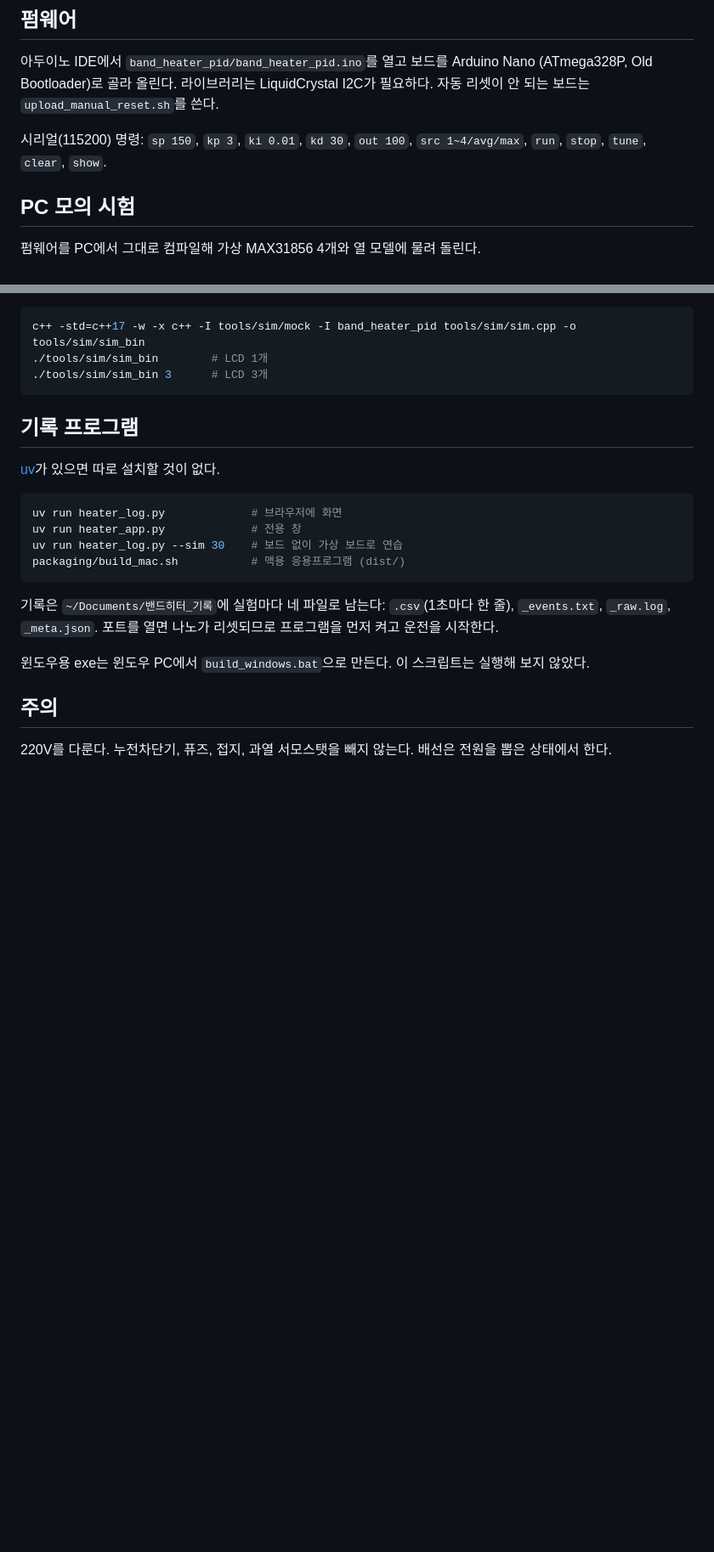
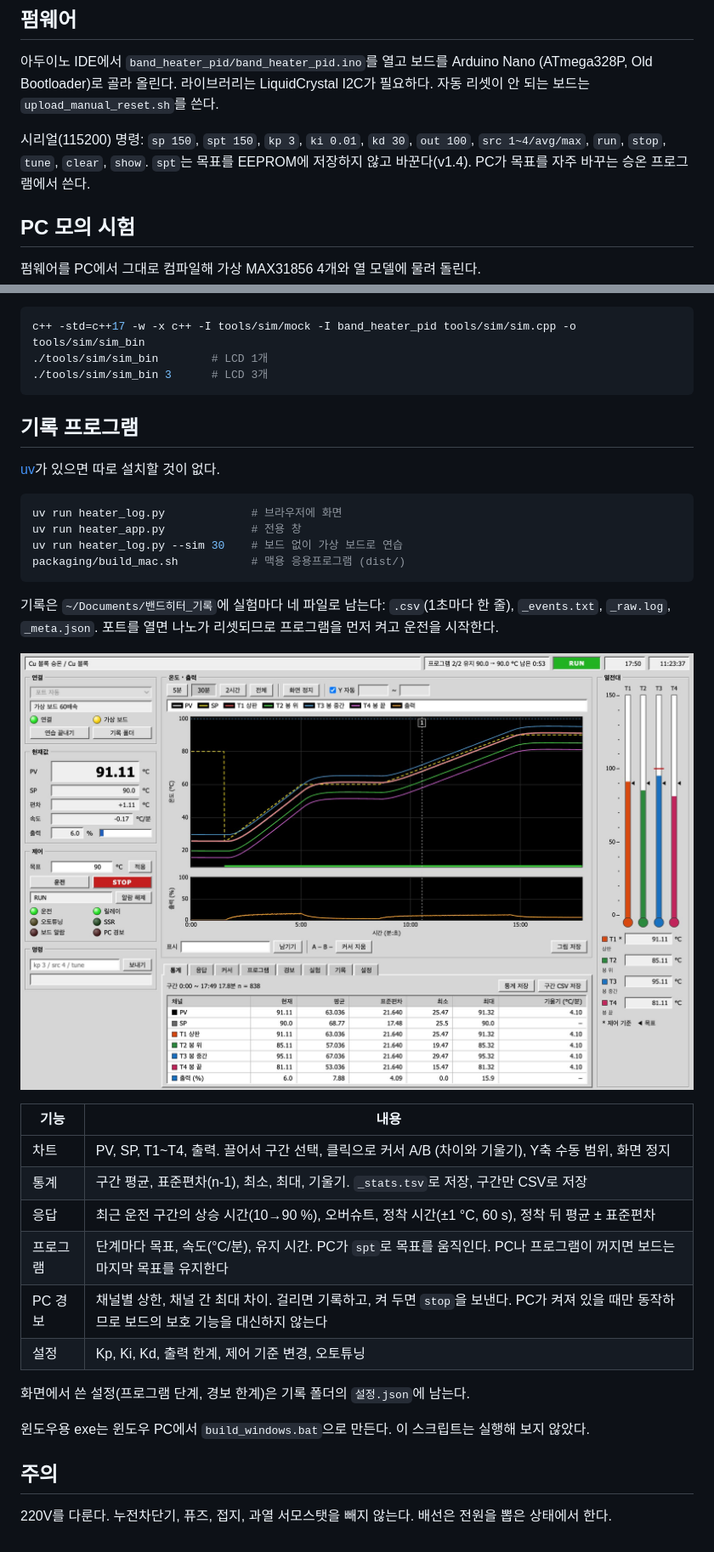
Before and after one commit to jongsu-king/band-heater-pid, a Markdown page: README.md, 2 parts joined by grey strips. Shown at 85% size. Drawn GitHub-style; pictures changed too: docs/heater_log_screen.jpg; blank space fills up the shorter version.

```diff
--- a/README.md
+++ b/README.md
@@ -49,7 +49,8 @@
 아두이노 IDE에서 `band_heater_pid/band_heater_pid.ino`를 열고 보드를 Arduino Nano (ATmega328P, Old Bootloader)로 골라 올린다.
 라이브러리는 LiquidCrystal I2C가 필요하다. 자동 리셋이 안 되는 보드는 `upload_manual_reset.sh`를 쓴다.
 
-시리얼(115200) 명령: `sp 150`, `kp 3`, `ki 0.01`, `kd 30`, `out 100`, `src 1~4/avg/max`, `run`, `stop`, `tune`, `clear`, `show`.
+시리얼(115200) 명령: `sp 150`, `spt 150`, `kp 3`, `ki 0.01`, `kd 30`, `out 100`, `src 1~4/avg/max`, `run`, `stop`, `tune`, `clear`, `show`.
+`spt`는 목표를 EEPROM에 저장하지 않고 바꾼다(v1.4). PC가 목표를 자주 바꾸는 승온 프로그램에서 쓴다.
 
 ## PC 모의 시험
 
@@ -75,6 +76,19 @@ packaging/build_mac.sh           # 맥용 응용프로그램 (dist/)
 기록은 `~/Documents/밴드히터_기록`에 실험마다 네 파일로 남는다: `.csv`(1초마다 한 줄), `_events.txt`, `_raw.log`, `_meta.json`.
 포트를 열면 나노가 리셋되므로 프로그램을 먼저 켜고 운전을 시작한다.
 
+![기록 프로그램 화면](docs/heater_log_screen.jpg)
+
+| 기능 | 내용 |
+|---|---|
+| 차트 | PV, SP, T1~T4, 출력. 끌어서 구간 선택, 클릭으로 커서 A/B (차이와 기울기), Y축 수동 범위, 화면 정지 |
+| 통계 | 구간 평균, 표준편차(n-1), 최소, 최대, 기울기. `_stats.tsv`로 저장, 구간만 CSV로 저장 |
+| 응답 | 최근 운전 구간의 상승 시간(10→90 %), 오버슈트, 정착 시간(±1 °C, 60 s), 정착 뒤 평균 ± 표준편차 |
+| 프로그램 | 단계마다 목표, 속도(°C/분), 유지 시간. PC가 `spt`로 목표를 움직인다. PC나 프로그램이 꺼지면 보드는 마지막 목표를 유지한다 |
+| PC 경보 | 채널별 상한, 채널 간 최대 차이. 걸리면 기록하고, 켜 두면 `stop`을 보낸다. PC가 켜져 있을 때만 동작하므로 보드의 보호 기능을 대신하지 않는다 |
+| 설정 | Kp, Ki, Kd, 출력 한계, 제어 기준 변경, 오토튜닝 |
+
+화면에서 쓴 설정(프로그램 단계, 경보 한계)은 기록 폴더의 `설정.json`에 남는다.
+
 윈도우용 exe는 윈도우 PC에서 `build_windows.bat`으로 만든다. 이 스크립트는 실행해 보지 않았다.
 
 ## 주의
```
Also changed, not shown: other parts of README.md (+2 -2 lines), 8 other files.
